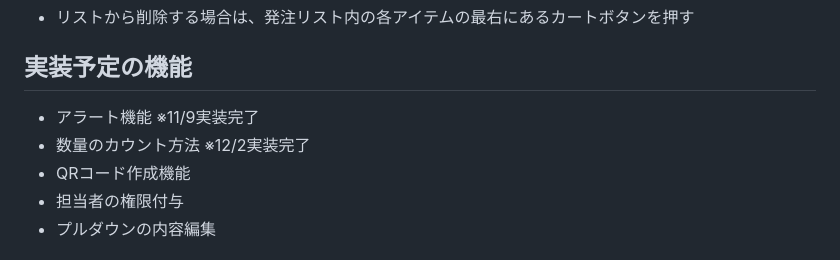
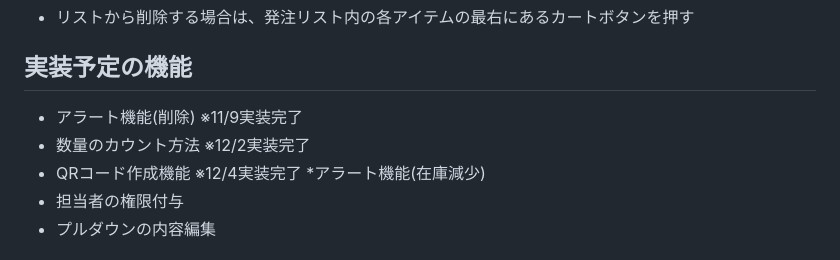
Before and after one commit to okurina/iwell, a Markdown page: README.md, the part around the change. Rendered like a GitHub page.

```diff
--- a/README.md
+++ b/README.md
@@ -38,9 +38,10 @@ https://docs.google.com/spreadsheets/d/1r0e60KVyboVjorjwwugr1Gl-G9ccoa2YRlznt01y
 [![Image from Gyazo](https://i.gyazo.com/c67ae12fa5d5a9b72b59c661740560a0.gif)](https://gyazo.com/c67ae12fa5d5a9b72b59c661740560a0)
 * リストから削除する場合は、発注リスト内の各アイテムの最右にあるカートボタンを押す
 ## 実装予定の機能
-* アラート機能  ※11/9実装完了
+* アラート機能(削除)  ※11/9実装完了
 * 数量のカウント方法  ※12/2実装完了
-* QRコード作成機能
+* QRコード作成機能  ※12/4実装完了
+*アラート機能(在庫減少)
 * 担当者の権限付与
 * プルダウンの内容編集
 ## データベース設計
```
